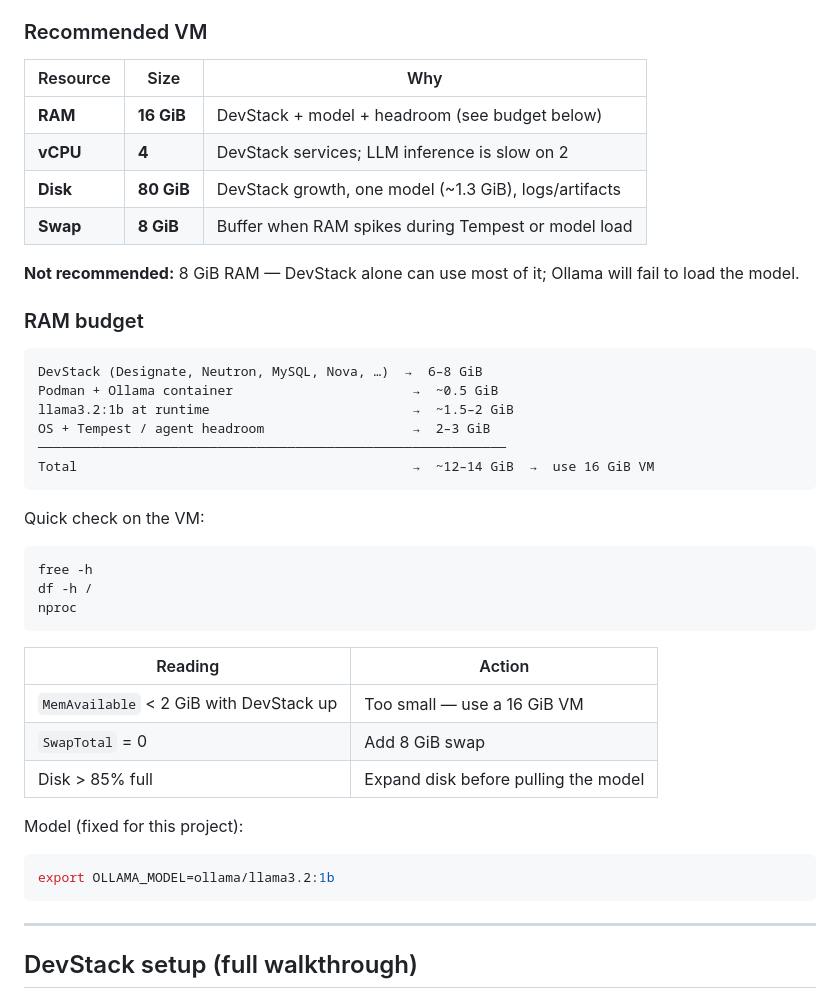
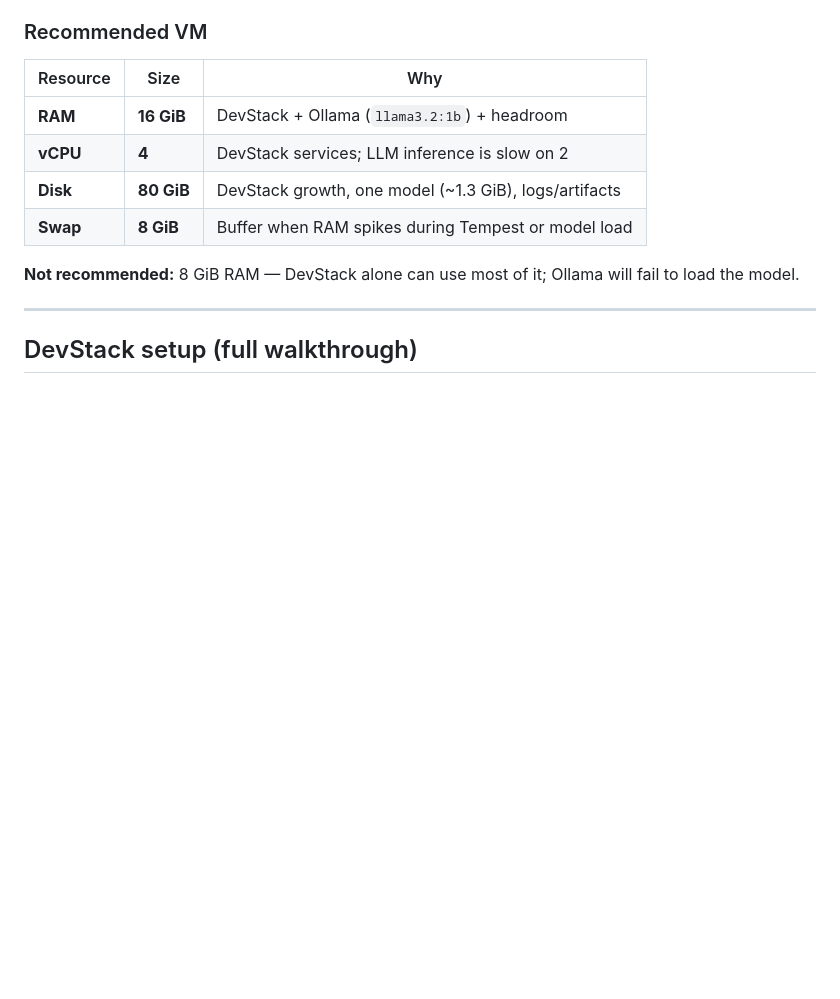
Before and after one commit to zahlabut/designate-ai-test-analyzer, a Markdown page: README.md, the part around the change. Rendered like a GitHub page; blank space fills up the shorter version.

Commit message:
First draft

````diff
--- a/README.md
+++ b/README.md
@@ -41,43 +41,12 @@ This setup runs **DevStack** and **Ollama in Podman** (`llama3.2:1b`) on the sam
 
 | Resource | Size | Why |
 |----------|------|-----|
-| **RAM** | **16 GiB** | DevStack + model + headroom (see budget below) |
+| **RAM** | **16 GiB** | DevStack + Ollama (`llama3.2:1b`) + headroom |
 | **vCPU** | **4** | DevStack services; LLM inference is slow on 2 |
 | **Disk** | **80 GiB** | DevStack growth, one model (~1.3 GiB), logs/artifacts |
 | **Swap** | **8 GiB** | Buffer when RAM spikes during Tempest or model load |
 
 **Not recommended:** 8 GiB RAM — DevStack alone can use most of it; Ollama will fail to load the model.
-
-### RAM budget
-
-```
-DevStack (Designate, Neutron, MySQL, Nova, …)  →  6–8 GiB
-Podman + Ollama container                       →  ~0.5 GiB
-llama3.2:1b at runtime                          →  ~1.5–2 GiB
-OS + Tempest / agent headroom                   →  2–3 GiB
-────────────────────────────────────────────────────────────
-Total                                           →  ~12–14 GiB  →  use 16 GiB VM
-```
-
-Quick check on the VM:
-
-```bash
-free -h
-df -h /
-nproc
-```
-
-| Reading | Action |
-|---------|--------|
-| `MemAvailable` < 2 GiB with DevStack up | Too small — use a 16 GiB VM |
-| `SwapTotal` = 0 | Add 8 GiB swap |
-| Disk > 85% full | Expand disk before pulling the model |
-
-Model (fixed for this project):
-
-```bash
-export OLLAMA_MODEL=ollama/llama3.2:1b
-```
 
 ---
 
````
